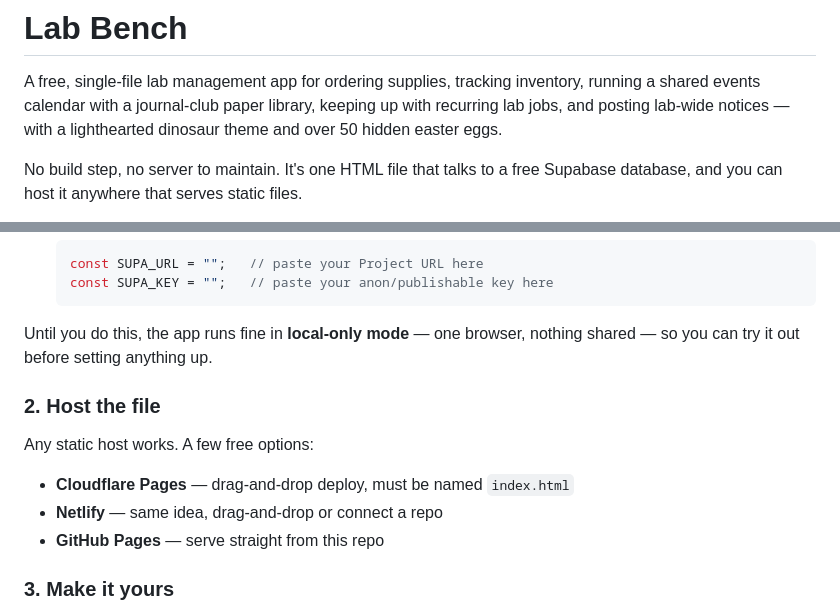
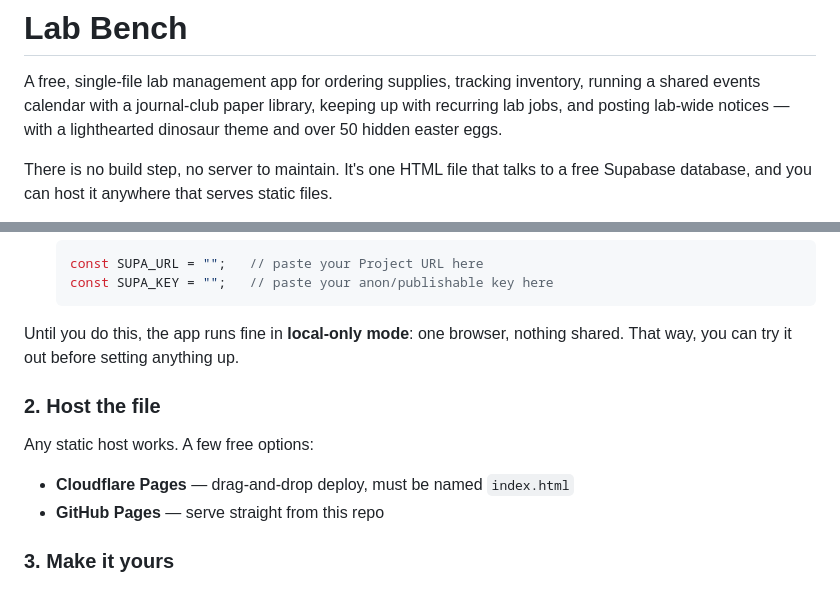
Before and after one commit to dima4maria/Bench-Saurus, a Markdown page: README.md, 2 parts joined by grey strips. GitHub-like rendering.

````diff
--- a/README.md
+++ b/README.md
@@ -2,5 +2,5 @@
 
 A free, single-file lab management app for ordering supplies, tracking inventory, running a shared events calendar with a journal-club paper library, keeping up with recurring lab jobs, and posting lab-wide notices — with a lighthearted dinosaur theme and over 50 hidden easter eggs.
 
-No build step, no server to maintain. It's one HTML file that talks to a free Supabase database, and you can host it anywhere that serves static files.
+There is no build step, no server to maintain. It's one HTML file that talks to a free Supabase database, and you can host it anywhere that serves static files.
 
@@ -49,14 +50,13 @@ No build step, no server to maintain. It's one HTML file that talks to a free Su
    const SUPA_KEY = "";   // paste your anon/publishable key here
    ```
 
-Until you do this, the app runs fine in **local-only mode** — one browser, nothing shared — so you can try it out before setting anything up.
+Until you do this, the app runs fine in **local-only mode**: one browser, nothing shared. That way, you can try it out before setting anything up.
 
 ### 2. Host the file
 
 Any static host works. A few free options:
 
 - **Cloudflare Pages** — drag-and-drop deploy, must be named `index.html`
-- **Netlify** — same idea, drag-and-drop or connect a repo
 - **GitHub Pages** — serve straight from this repo
 
 ### 3. Make it yours
````
Also changed, not shown: other parts of README.md (+2 -1 lines).
